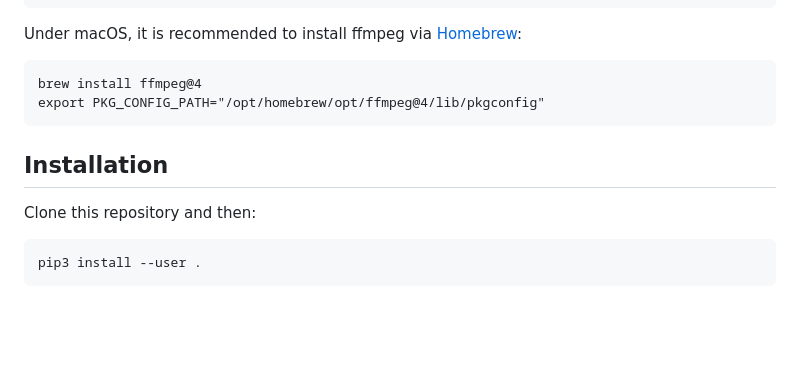
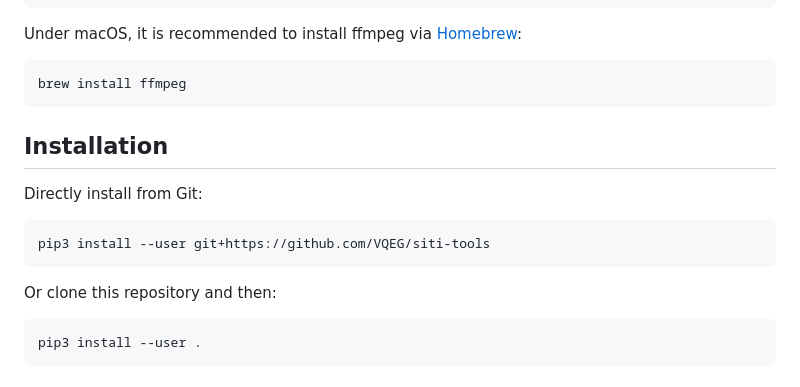
Before and after one commit to VQEG/siti-tools, a Markdown page: README.md, the part around the change. GitHub-like rendering; blank space fills up the shorter version.

Commit message:
fix README installation instructions

````diff
--- a/README.md
+++ b/README.md
@@ -40,12 +40,17 @@ Under Ubuntu, to get ffmpeg libraries:
 
 Under macOS, it is recommended to install ffmpeg via [Homebrew](https://brew.sh):
 
-    brew install ffmpeg@4
-    export PKG_CONFIG_PATH="/opt/homebrew/opt/ffmpeg@4/lib/pkgconfig"
+    brew install ffmpeg
 
 ## Installation
 
-Clone this repository and then:
+Directly install from Git:
+
+```bash
+pip3 install --user git+https://github.com/VQEG/siti-tools
+```
+
+Or clone this repository and then:
 
 ```bash
 pip3 install --user .
````
